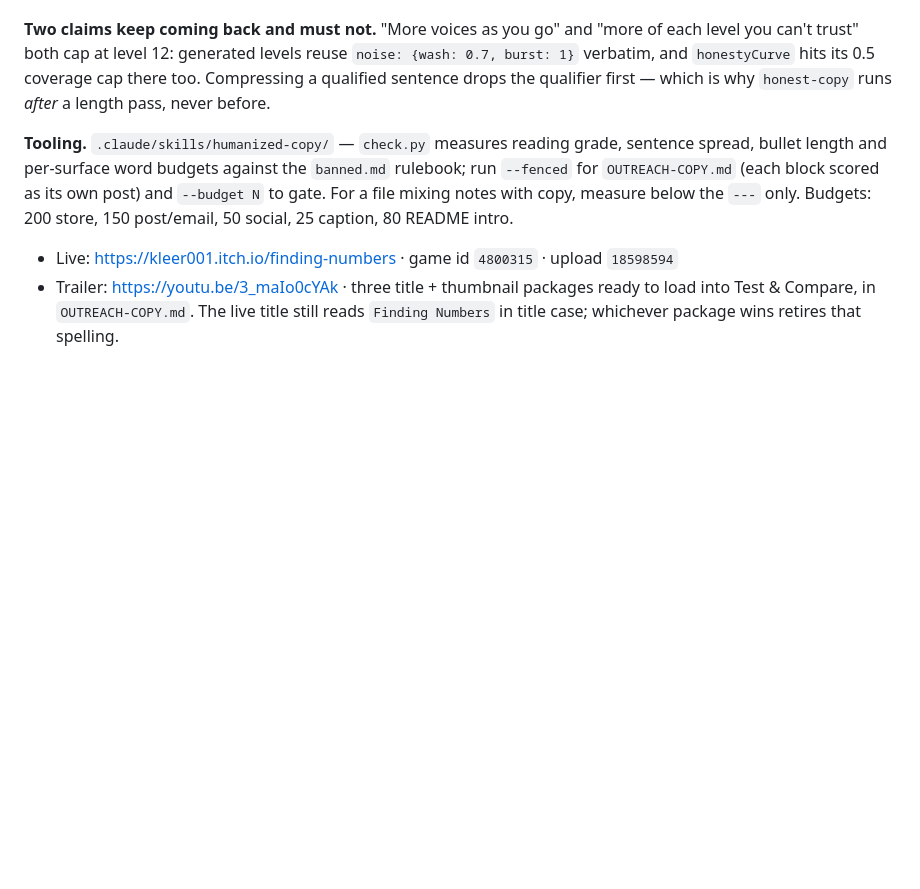
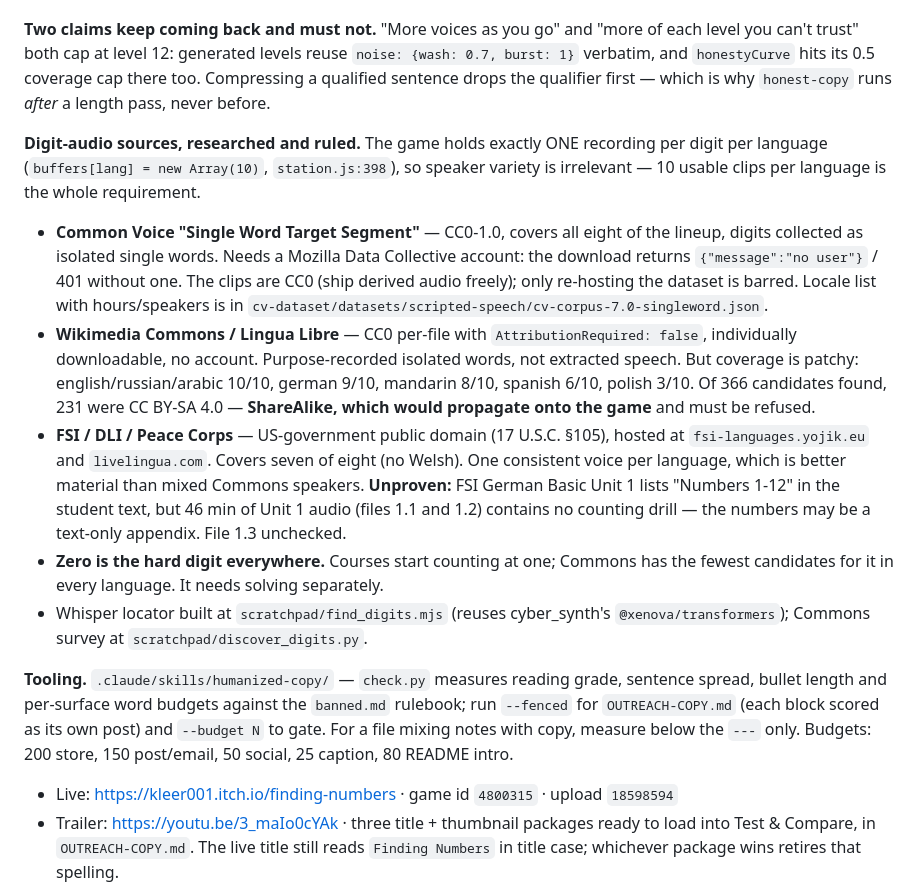
Before and after one commit to kleer001/finding_numbers, a Markdown page: BREADCRUMB.md, the part around one of its changes. GitHub-like rendering; blank space fills up the shorter version.

```diff
--- a/BREADCRUMB.md
+++ b/BREADCRUMB.md
@@ -132,6 +137,30 @@ burst: 1}` verbatim, and `honestyCurve` hits its 0.5 coverage cap there too. Com
 qualified sentence drops the qualifier first — which is why `honest-copy` runs *after* a
 length pass, never before.
 
+**Digit-audio sources, researched and ruled.** The game holds exactly ONE recording
+per digit per language (`buffers[lang] = new Array(10)`, `station.js:398`), so speaker
+variety is irrelevant — 10 usable clips per language is the whole requirement.
+- **Common Voice "Single Word Target Segment"** — CC0-1.0, covers all eight of the
+  lineup, digits collected as isolated single words. Needs a Mozilla Data Collective
+  account: the download returns `{"message":"no user"}` / 401 without one. The clips
+  are CC0 (ship derived audio freely); only re-hosting the dataset is barred.
+  Locale list with hours/speakers is in `cv-dataset/datasets/scripted-speech/cv-corpus-7.0-singleword.json`.
+- **Wikimedia Commons / Lingua Libre** — CC0 per-file with `AttributionRequired: false`,
+  individually downloadable, no account. Purpose-recorded isolated words, not extracted
+  speech. But coverage is patchy: english/russian/arabic 10/10, german 9/10, mandarin
+  8/10, spanish 6/10, polish 3/10. Of 366 candidates found, 231 were CC BY-SA 4.0 —
+  **ShareAlike, which would propagate onto the game** and must be refused.
+- **FSI / DLI / Peace Corps** — US-government public domain (17 U.S.C. §105), hosted at
+  `fsi-languages.yojik.eu` and `livelingua.com`. Covers seven of eight (no Welsh). One
+  consistent voice per language, which is better material than mixed Commons speakers.
+  **Unproven:** FSI German Basic Unit 1 lists "Numbers 1-12" in the student text, but
+  46 min of Unit 1 audio (files 1.1 and 1.2) contains no counting drill — the numbers
+  may be a text-only appendix. File 1.3 unchecked.
+- **Zero is the hard digit everywhere.** Courses start counting at one; Commons has the
+  fewest candidates for it in every language. It needs solving separately.
+- Whisper locator built at `scratchpad/find_digits.mjs` (reuses cyber_synth's
+  `@xenova/transformers`); Commons survey at `scratchpad/discover_digits.py`.
+
 **Tooling.** `.claude/skills/humanized-copy/` — `check.py` measures reading grade,
 sentence spread, bullet length and per-surface word budgets against the `banned.md`
 rulebook; run `--fenced` for `OUTREACH-COPY.md` (each block scored as its own post) and
```
Also changed, not shown: other parts of BREADCRUMB.md (+30 -21 lines).
